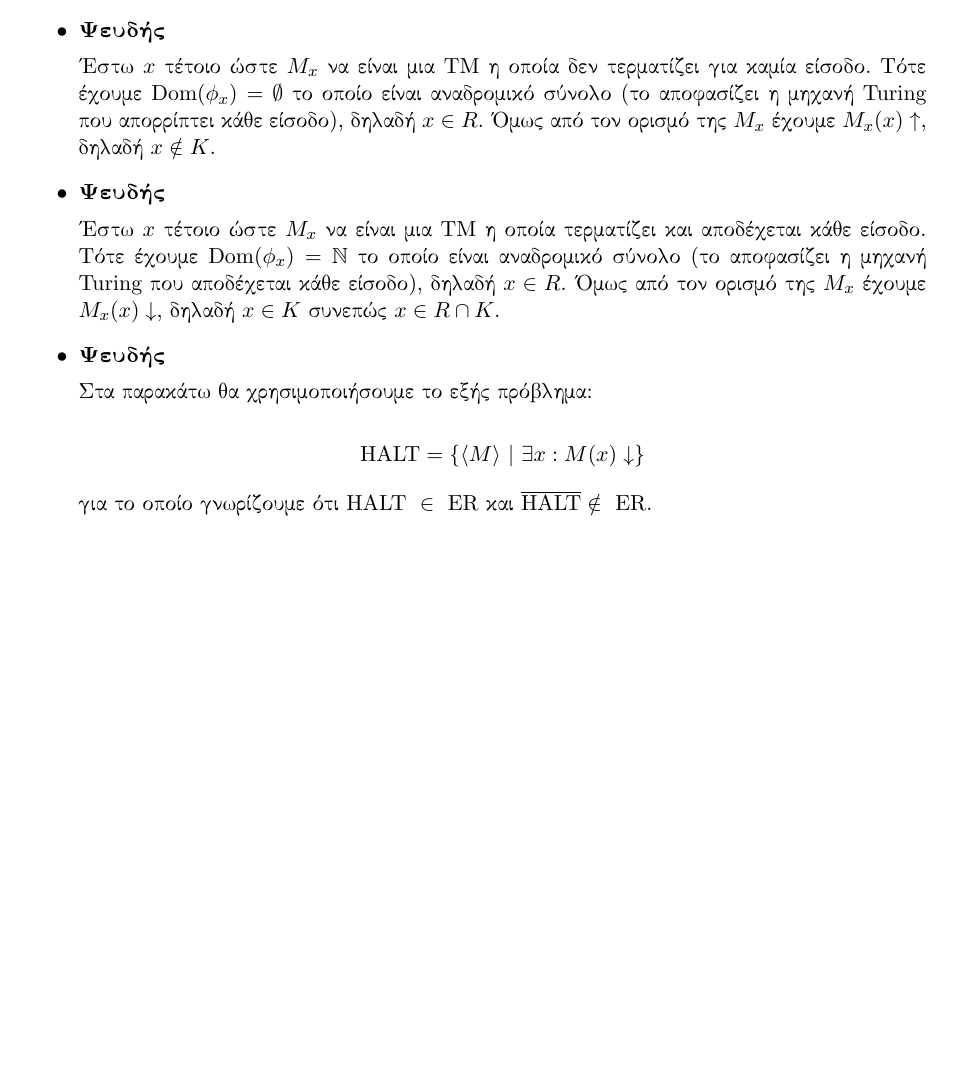
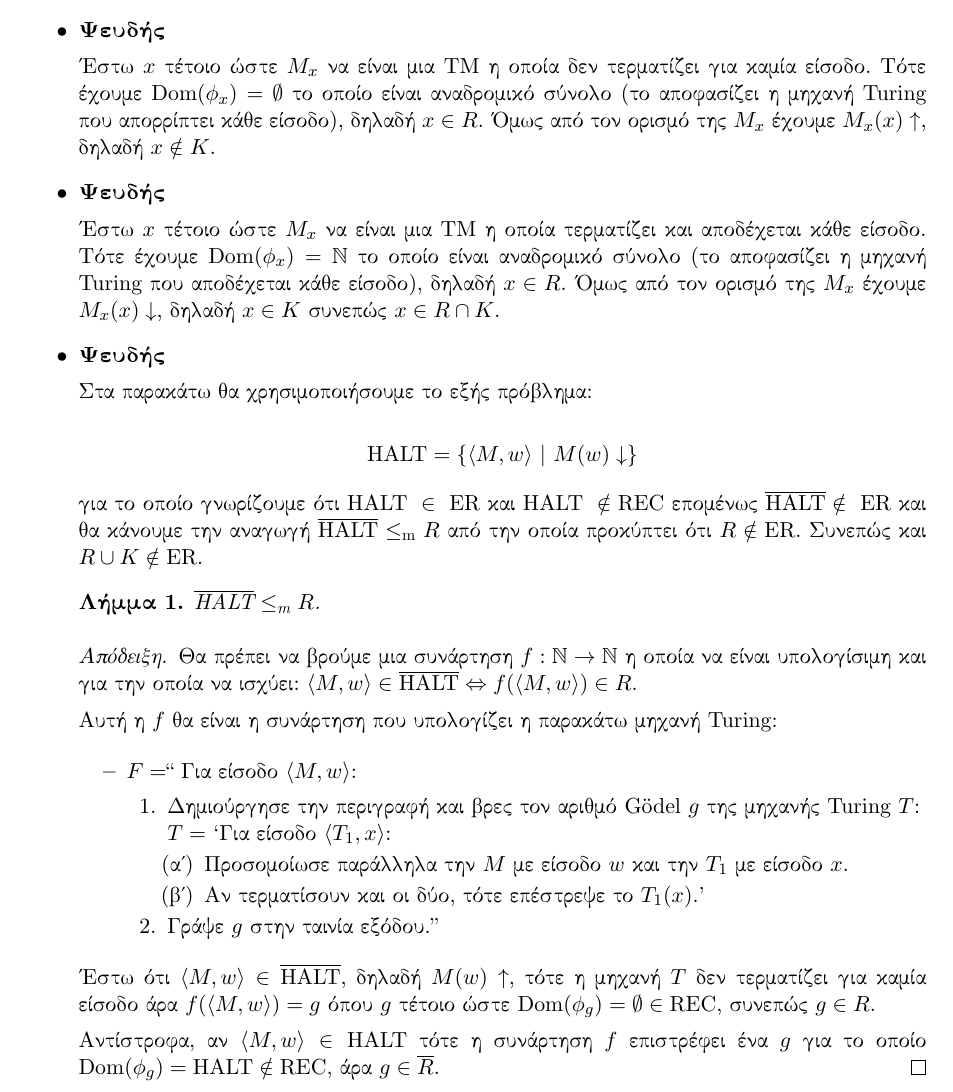
Before and after one commit to marsenis/computability, a LaTeX document (ex1/ex1.tex): part of the page, cut so that both start at the same text, the shorter picture padded with empty space. Compiled offline with XeLaTeX.

Commit message:
completed problem 1

```diff
--- a/ex1/ex1.tex
+++ b/ex1/ex1.tex
@@ -25,7 +25,13 @@
 \setmainfont[Mapping=tex-text]{CMU Serif}
 
 % Auxiliary commands
-\newcommand{\HRule}{\rule{\linewidth}{0.5mm}}
+\newcommand{\red}{\leq_{\text{m}}}
+
+\newtheorem{thm}{Θεώρημα}
+\newtheorem{lm}[thm]{Λήμμα}
+
+\theoremstyle{definition}
+\newtheorem{defn}[thm]{Ορισμός}
 
 \begin{document}
 
@@ -53,12 +59,50 @@
 
          Στα παρακάτω θα χρησιμοποιήσουμε το εξής πρόβλημα:
 
-         \[ \text{HALT} = \{ \langle M \rangle\ |\ \exists x: M(x) \downarrow \} \]
+         \[ \text{HALT} = \{ \langle M, w \rangle\ |\ M(w) \downarrow \} \]
 
          για το οποίο γνωρίζουμε ότι $\text{HALT } \in \text{ ER}$ και
-         $\overline{\text{HALT} } \notin \text{ ER}$.
+         $\text{HALT } \notin \text{REC}$ επομένως
+         $\overline{\text{HALT} } \notin \text{ ER}$ και θα κάνουμε την
+         αναγωγή $\overline{\text{HALT} } \red R$ από την οποία
+         προκύπτει ότι $R \notin \text{ER}$. Συνεπώς και $R \cup K \notin \text{ER}$.
 
-         ...
+         \begin{lm}
+            $\overline{\text{HALT}} \red R$.
+         \end{lm}
+         \begin{proof}
+            Θα πρέπει να βρούμε μια συνάρτηση $f : \mathbb{N} \rightarrow \mathbb{N}$
+            η οποία να είναι υπολογίσιμη και για την οποία
+            να ισχύει:
+            $\langle M, w \rangle \in \overline{\text{HALT}} \Leftrightarrow
+               f(\langle M, w \rangle) \in R$.
+
+            Αυτή η $f$ θα είναι η συνάρτηση που υπολογίζει η παρακάτω μηχανή Turing:
+
+            \begin{itemize}
+               \item $F = $`` Για είσοδο $\langle M, w \rangle$:
+               \begin{enumerate}
+               \item Δημιούργησε την περιγραφή και βρες
+                     τον αριθμό G\"{o}del $g$ της μηχανής Turing $T$:\\
+                     $T = $ `Για είσοδο $\langle T_1, x \rangle$:
+                     \begin{enumerate}
+                     \item Προσομοίωσε παράλληλα την $M$ με είσοδο $w$ και
+                           την $T_1$ με είσοδο $x$.
+                     \item Αν τερματίσουν και οι δύο, τότε επέστρεψε το $T_1(x)$.'
+                     \end{enumerate}
+               \item Γράψε $g$ στην ταινία εξόδου.''
+               \end{enumerate}
+            \end{itemize}
+
+            Έστω ότι $\langle M, w \rangle \in \overline{\text{HALT}}$, δηλαδή $M(w)
+            \uparrow$, τότε η μηχανή $T$ δεν τερματίζει για καμία είσοδο άρα
+            $f(\langle M, w \rangle) = g$ όπου $g$ τέτοιο ώστε $\text{Dom}(\phi_g) =
+            \emptyset \in \text{REC}$, συνεπώς $g \in R$.
+
+            Αντίστροφα, αν $\langle M, w \rangle \in \text{HALT}$ τότε η συνάρτηση $f$
+            επιστρέφει ένα $g$ για το οποίο $\text{Dom}(\phi_g) = \text{HALT} \notin
+            \text{REC}$, άρα $g \in \overline{R}$.
+         \end{proof}
 
 \end{itemize}
 
```
Also changed, not shown: ex1/ex1.pdf.
